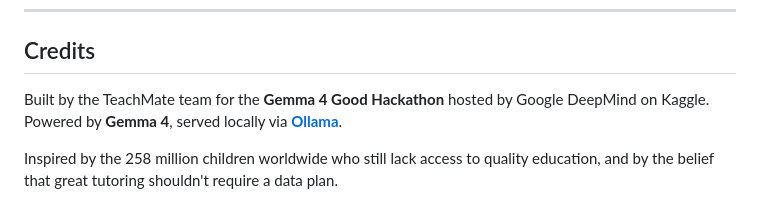
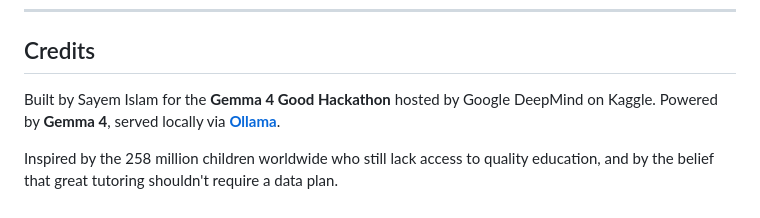
Before and after one commit to Sayemnyc/teachmate, a Markdown page: README.md, the part around the change. Drawn GitHub-style.

Commit message:
Update credits: solo builder attribution

```diff
--- a/README.md
+++ b/README.md
@@ -148,7 +148,7 @@ Apache License 2.0. See LICENSE.
 
 ## Credits
 
-Built by the TeachMate team for the **Gemma 4 Good Hackathon** hosted by
+Built by Sayem Islam for the **Gemma 4 Good Hackathon** hosted by
 Google DeepMind on Kaggle. Powered by **Gemma 4**, served locally via
 **[Ollama](https://ollama.com)**.
 
```
